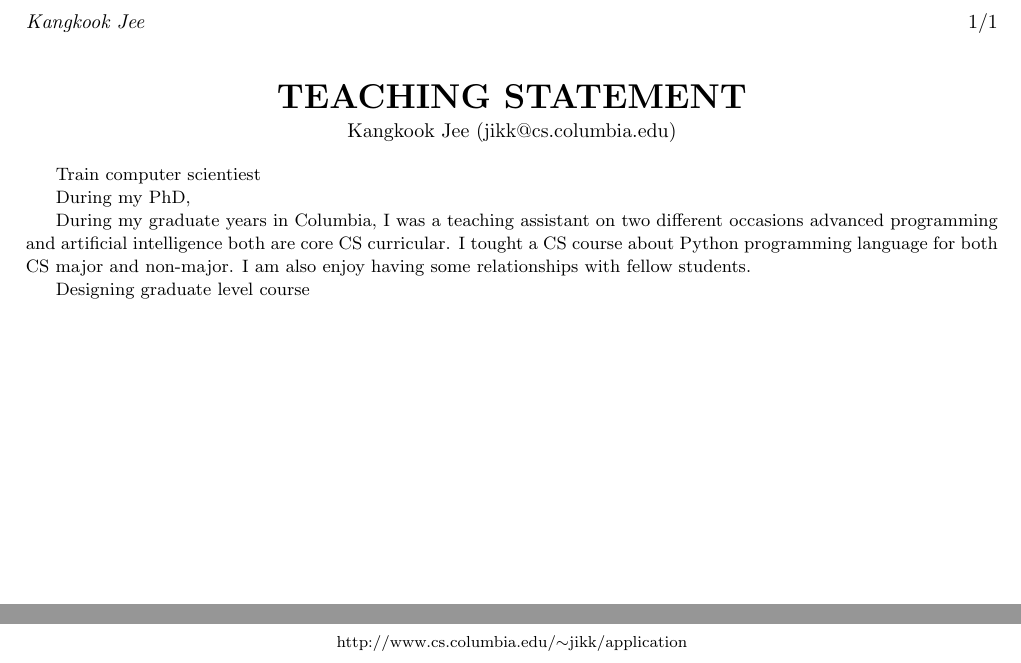
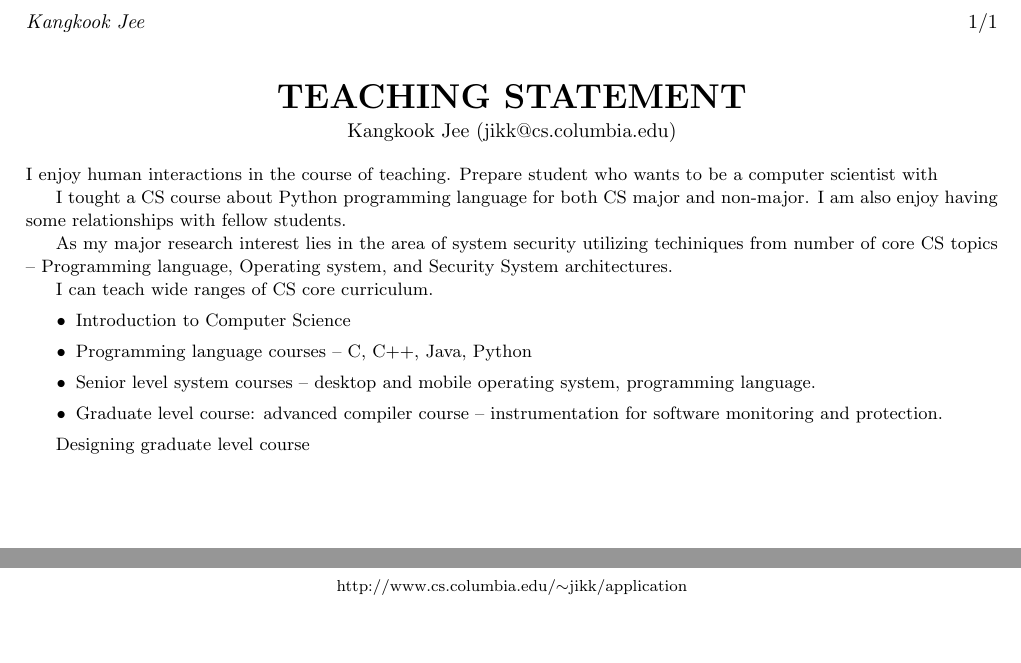
Before and after one commit to jikk/jikk_web, a LaTeX document (application/tea.tex): two parts of the page, joined at a grey line, cut so that both start at the same text, the shorter picture padded with empty space. Compiled offline with pdfLaTeX.

Commit message:
teaching

```diff
--- a/application/tea.tex
+++ b/application/tea.tex
@@ -28,8 +28,9 @@
 
 \renewcommand{\headrulewidth}{0pt}
 \renewcommand{\footrulewidth}{0pt}
-\fancyfoot[C]{\footnotesize \textcolor{gray}{http://www.cs.columbia.edu/$\sim$jikk/application}}
 
+\fancyfoot[C]{\footnotesize
+\textcolor{gray}{http://www.cs.columbia.edu/$\sim$jikk/application}}
 
 \pagestyle{fancy}
 \lhead{\textcolor{gray}{\it Kangkook Jee}}
@@ -44,29 +45,32 @@
 \vspace*{0.1cm}
 {\normalsize Kangkook Jee (jikk@cs.columbia.edu)}
 \end{center}
-
-% Teaching goal -- what is teaching to me. what is my teaching goal?
-Train computer scientiest
-
-%teaching experience
-During my PhD,
-
+% Begin with my teaching philosophy.
+I enjoy human interactions in the course of teaching.
+%
+Prepare student who wants to be a computer scientist with
 
 %explain teaching experiences first.
-During my graduate years in Columbia, I was a teaching assistant on two
-different occasions advanced programming and artificial intelligence both are
-core CS curricular.
-%
 I tought a CS course about Python programming language for both CS major and
 non-major.
 %
 I am also enjoy having some relationships with fellow students.
 %
 
-% Course that I'm capable of/interested in teaching.
+%Course that I'm capable of/interested in teaching.
+As my major research interest lies in the area of system security utilizing
+techiniques from number of core CS topics -- Programming language, Operating
+system, and Security System architectures.
 
-%
-
+I can teach wide ranges of CS core curriculum.
+\begin{itemize}
+\item Introduction to Computer Science
+\item Programming language courses -- C, C++, Java, Python
+\item Senior level system courses -- desktop and mobile operating system,
+  programming language.
+\item Graduate level course: advanced compiler course -- instrumentation for
+  software monitoring and protection.
+\end{itemize}
 
 Designing graduate level course
 
```
